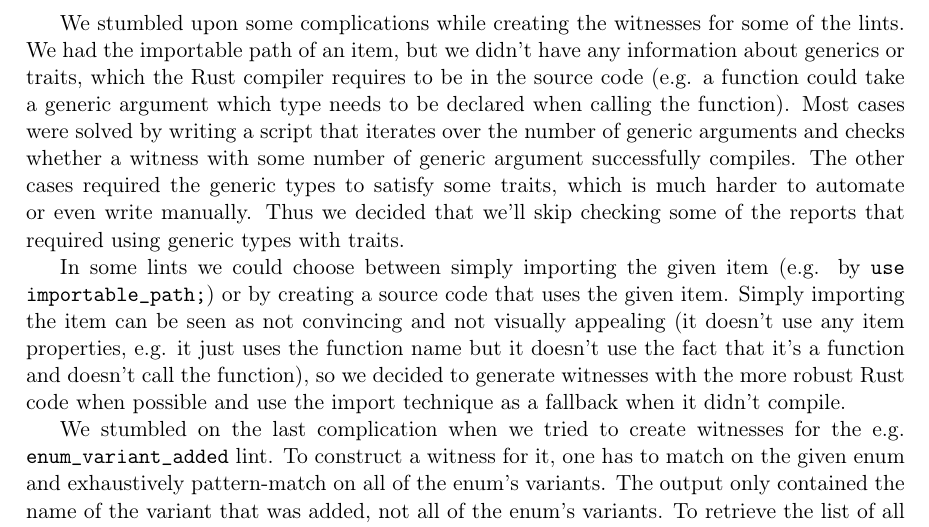
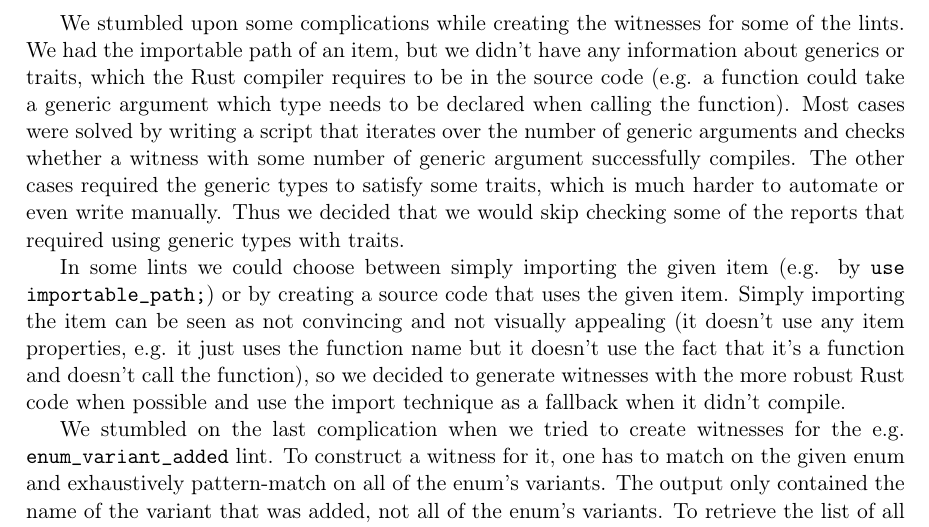
Before and after one commit to tonowak/bachelors-thesis, a LaTeX thesis (thesis-en.tex): part of page 33 of 43, cut so that both start at the same text. Compiled offline with pdfLaTeX.

Commit message:
Update thesis-en.tex
Co-authored-by: Bartosz Smolarczyk <92160712+SmolSir@users.noreply.github.com>

```diff
--- a/thesis-en.tex
+++ b/thesis-en.tex
@@ -883,7 +883,7 @@ Most cases were solved by writing a script that iterates over the number of gene
 and checks whether a witness with some number of generic argument successfully compiles.
 The other cases required the generic types to satisfy some traits,
 which is much harder to automate or even write manually.
-Thus we decided that we'll skip checking some of the reports that required using generic types with traits.
+Thus we decided that we would skip checking some of the reports that required using generic types with traits.
 
 In some lints we could choose between simply importing the given item
 (e.g. by \texttt{use importable\_path;}) or by creating a source code that uses the given item.
```
